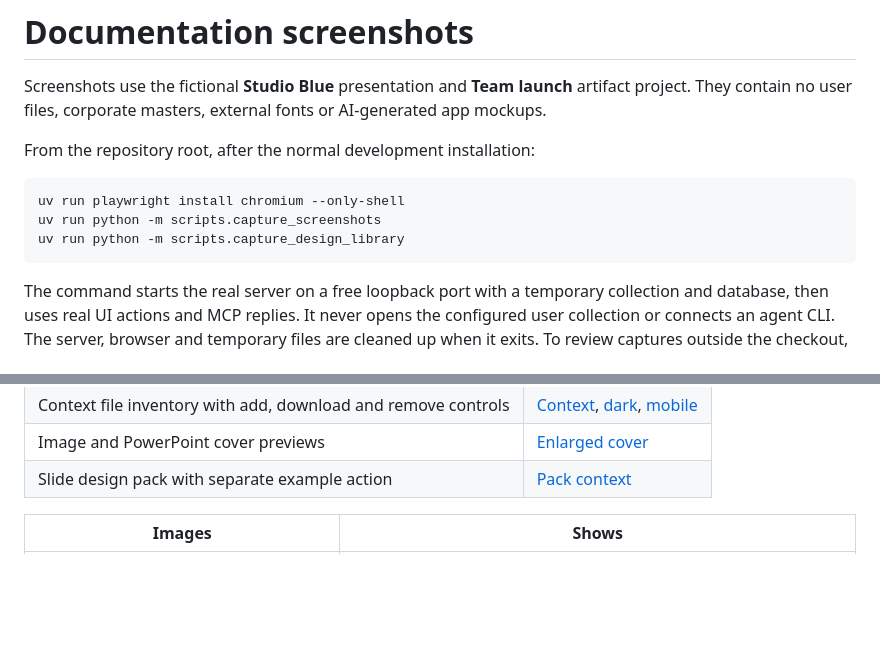
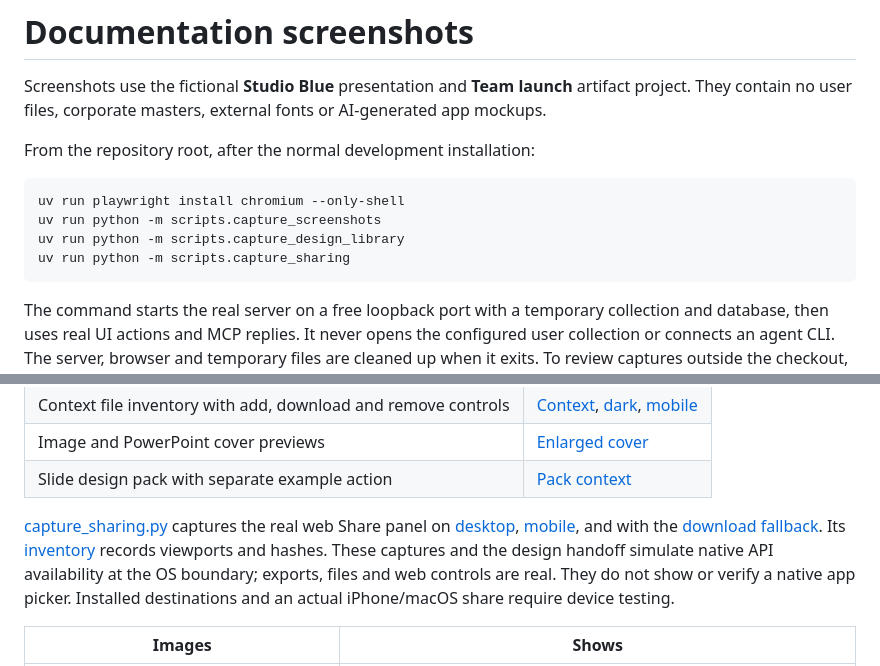
Before and after one commit to kaiketsu-labs/artifact-studio, a Markdown page: docs/screenshots/README.md, 2 parts joined by grey strips. Drawn GitHub-style; blank space fills up the shorter version.

````diff
--- a/docs/screenshots/README.md
+++ b/docs/screenshots/README.md
@@ -8,6 +8,7 @@ From the repository root, after the normal development installation:
 uv run playwright install chromium --only-shell
 uv run python -m scripts.capture_screenshots
 uv run python -m scripts.capture_design_library
+uv run python -m scripts.capture_sharing
 ```
 
 The command starts the real server on a free loopback port with a temporary collection and database, then uses real UI actions and MCP replies. It never opens the configured user collection or connects an agent CLI. The server, browser and temporary files are cleaned up when it exits. To review captures outside the checkout, add `--output /tmp/artifact-studio-docs`.
@@ -24,6 +25,8 @@ The editor screenshot source is [capture_screenshots.py](../../scripts/capture_s
 | Context file inventory with add, download and remove controls | [Context](../assets/design-context.png), [dark](design-context-dark.png), [mobile](design-context-mobile.png) |
 | Image and PowerPoint cover previews | [Enlarged cover](design-file-preview.png) |
 | Slide design pack with separate example action | [Pack context](design-pack-context.png) |
+
+[capture_sharing.py](../../scripts/capture_sharing.py) captures the real web Share panel on [desktop](../assets/sharing.png), [mobile](sharing-mobile.png), and with the [download fallback](sharing-fallback.png). Its [inventory](sharing-captures.json) records viewports and hashes. These captures and the design handoff simulate native API availability at the OS boundary; exports, files and web controls are real. They do not show or verify a native app picker. Installed destinations and an actual iPhone/macOS share require device testing.
 
 | Images | Shows |
 | --- | --- |
````
Also changed, not shown: README.md (+1 -1 lines), docs/PROJECTS.md (+7 -1 lines), docs/assets/sharing.png (added), docs/screenshots/design-use-agent.png, docs/screenshots/sharing-fallback.png (added), docs/screenshots/sharing-mobile.png (added), 12 other files.
